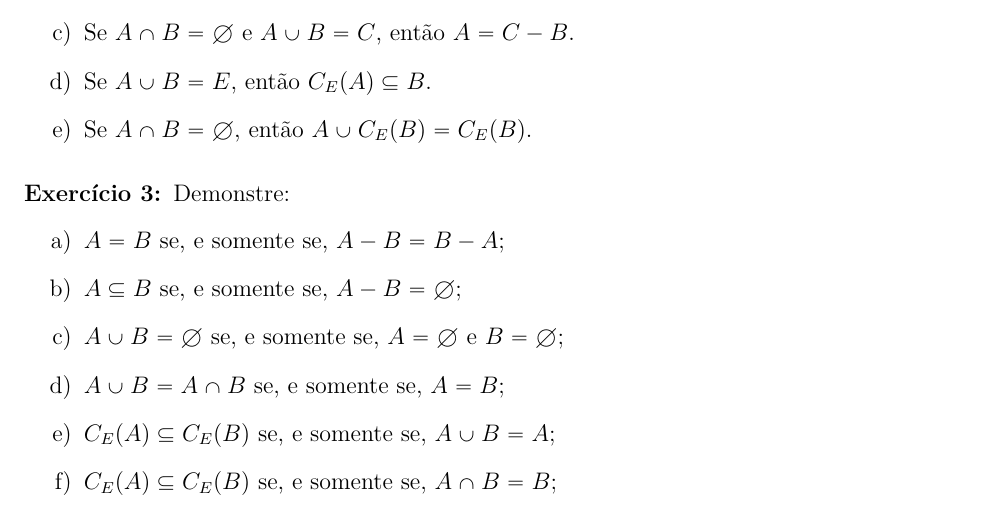
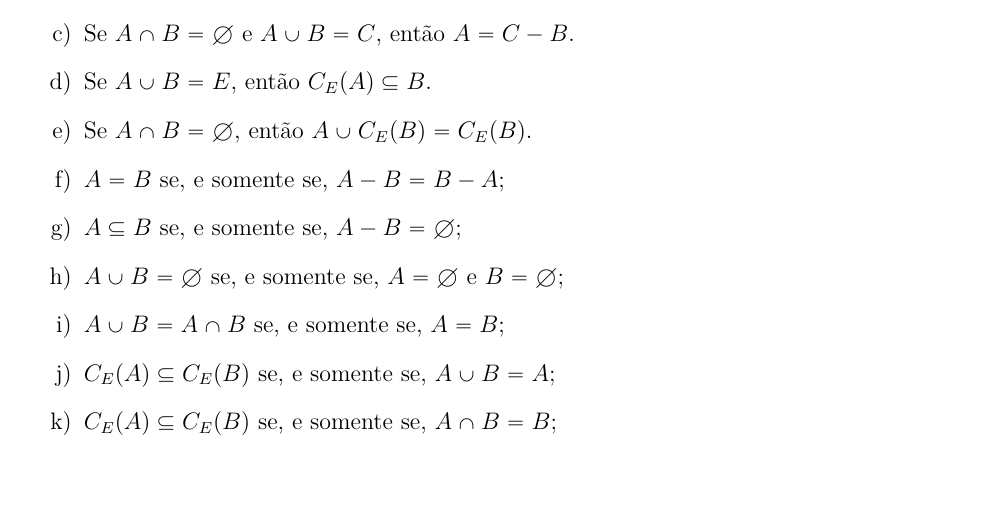
Before and after one commit to jfreitasunb/Algebra-1, a LaTeX document (listas/lista-1-alg1.tex): part of page 1 of 2, cut so that both start at the same text, the shorter picture padded with empty space. Compiled offline with XeLaTeX.

Commit message:
Mudança na organização dos exercícios.

```diff
--- a/listas/lista-1-alg1.tex
+++ b/listas/lista-1-alg1.tex
@@ -100,11 +100,7 @@ exemplo mostrando que a afirma{\c c}{\~a}o {\'e} falsa.
 \item Se $A\cup B = E$, ent{\~a}o $C_E(A) \sub B$.
 
 \item Se $A \cap B = \vaz$, ent{\~a}o $A \cup C_E(B) = C_E(B)$.
-\end{enumerate}
-\vspace{.3cm}
 
-\questao Demonstre:
-\begin{enumerate}[label={\alph*})]
 \item $A = B$ se, e somente se, $A - B = B - A$;
 
 \item $A \sub B$ se, e somente se, $A - B = \vaz$;
```
